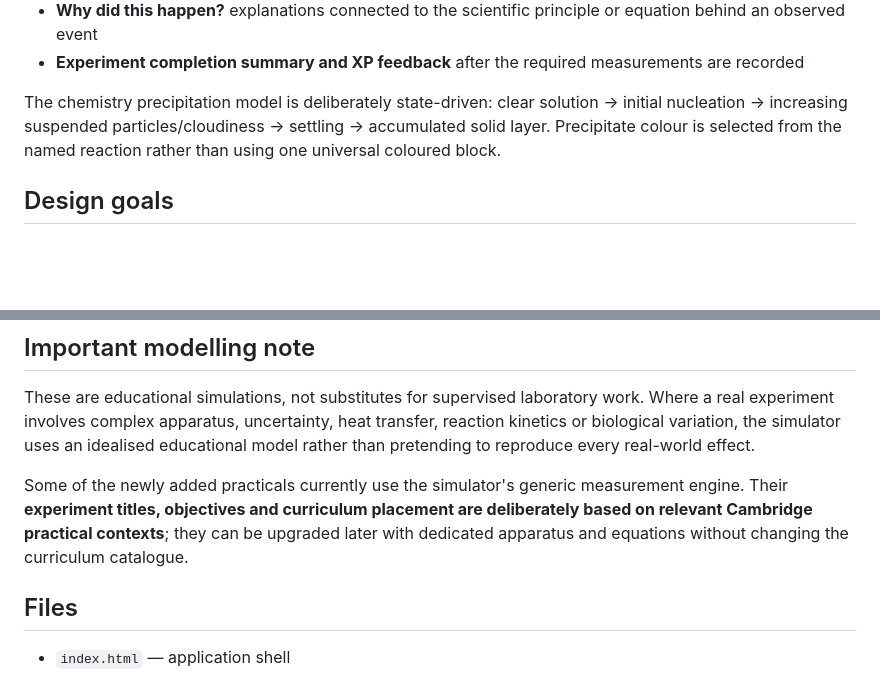
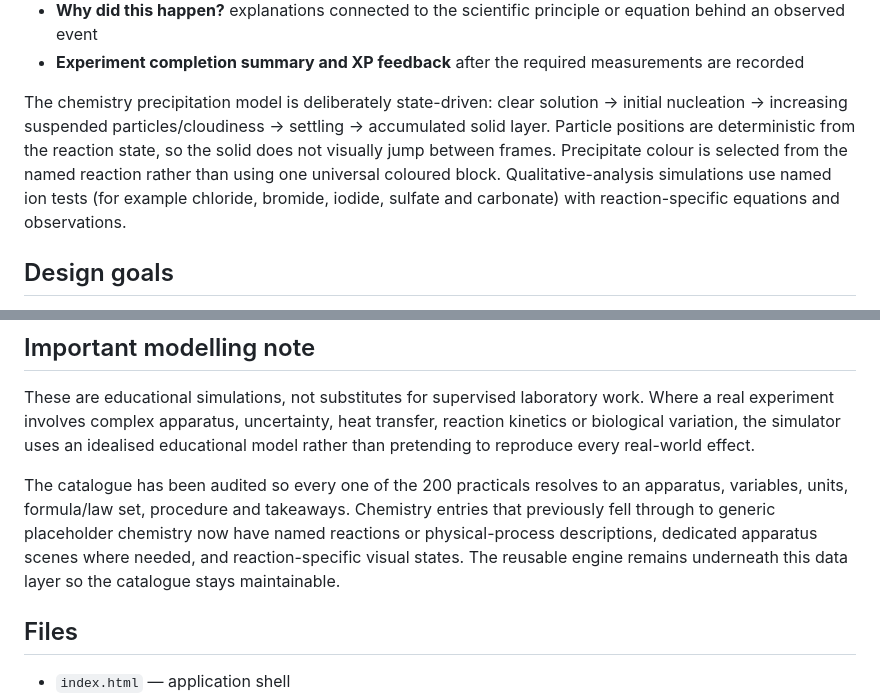
Before and after one commit to aryanmohammed382-sudo/Science-Lab-Simulator-, a Markdown page: README.md, 2 parts joined by grey strips. GitHub-like rendering; blank space fills up the shorter version.

Commit message:
Document experiment-specific audit and reaction modelling

```diff
--- a/README.md
+++ b/README.md
@@ -64,7 +64,7 @@ The laboratory workspace now includes:
 - **Why did this happen?** explanations connected to the scientific principle or equation behind an observed event
 - **Experiment completion summary and XP feedback** after the required measurements are recorded
 
-The chemistry precipitation model is deliberately state-driven: clear solution → initial nucleation → increasing suspended particles/cloudiness → settling → accumulated solid layer. Precipitate colour is selected from the named reaction rather than using one universal coloured block.
+The chemistry precipitation model is deliberately state-driven: clear solution → initial nucleation → increasing suspended particles/cloudiness → settling → accumulated solid layer. Particle positions are deterministic from the reaction state, so the solid does not visually jump between frames. Precipitate colour is selected from the named reaction rather than using one universal coloured block. Qualitative-analysis simulations use named ion tests (for example chloride, bromide, iodide, sulfate and carbonate) with reaction-specific equations and observations.
 
 ## Design goals
 
@@ -79,7 +79,7 @@ The chemistry precipitation model is deliberately state-driven: clear solution
 
 These are educational simulations, not substitutes for supervised laboratory work. Where a real experiment involves complex apparatus, uncertainty, heat transfer, reaction kinetics or biological variation, the simulator uses an idealised educational model rather than pretending to reproduce every real-world effect.
 
-Some of the newly added practicals currently use the simulator's generic measurement engine. Their **experiment titles, objectives and curriculum placement are deliberately based on relevant Cambridge practical contexts**; they can be upgraded later with dedicated apparatus and equations without changing the curriculum catalogue.
+The catalogue has been audited so every one of the 200 practicals resolves to an apparatus, variables, units, formula/law set, procedure and takeaways. Chemistry entries that previously fell through to generic placeholder chemistry now have named reactions or physical-process descriptions, dedicated apparatus scenes where needed, and reaction-specific visual states. The reusable engine remains underneath this data layer so the catalogue stays maintainable.
 
 ## Files
 
```
